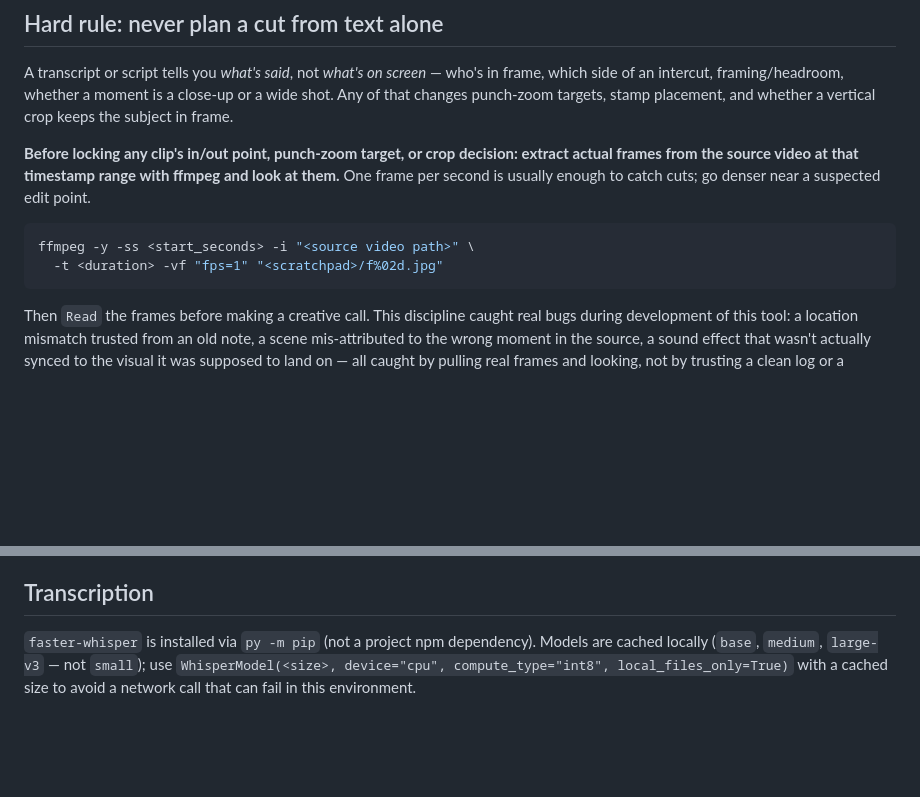
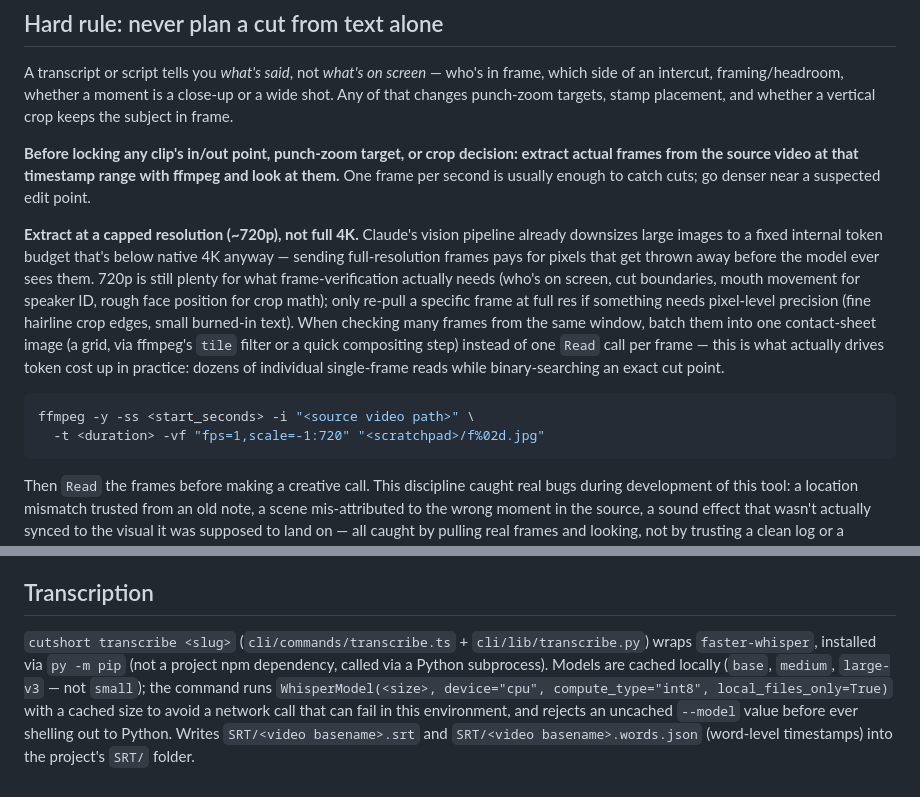
Before and after one commit to JatinPushkarna/Cut-Short, a Markdown page: CLAUDE.md, 2 parts joined by grey strips. Rendered like a GitHub page; blank space fills up the shorter version.

Commit message:
Cap frame-extraction resolution to ~720p, batch into contact sheets
Claude's vision pipeline downsizes large images to a fixed internal token
budget below native 4K anyway, so extracting full-resolution frames pays
for pixel detail that gets discarded before the model sees it. Learned
from a session that ran out of context almost entirely on frame reads
during cut-point binary search -- dozens of individual full-res
single-frame Read calls. 720p is enough for cut boundaries, speaker ID,
and rough crop position; contact-sheet batching addresses the other half
of that cost (one Read call per several frames instead of per frame).

Co-Authored-By: Claude Sonnet 5 <noreply@anthropic.com>

````diff
--- a/CLAUDE.md
+++ b/CLAUDE.md
@@ -50,9 +50,23 @@ decision: extract actual frames from the source video at that timestamp
 range with ffmpeg and look at them.** One frame per second is usually
 enough to catch cuts; go denser near a suspected edit point.
 
+**Extract at a capped resolution (~720p), not full 4K.** Claude's vision
+pipeline already downsizes large images to a fixed internal token budget
+that's below native 4K anyway — sending full-resolution frames pays for
+pixels that get thrown away before the model ever sees them. 720p is
+still plenty for what frame-verification actually needs (who's on screen,
+cut boundaries, mouth movement for speaker ID, rough face position for
+crop math); only re-pull a specific frame at full res if something needs
+pixel-level precision (fine hairline crop edges, small burned-in text).
+When checking many frames from the same window, batch them into one
+contact-sheet image (a grid, via ffmpeg's `tile` filter or a quick
+compositing step) instead of one `Read` call per frame — this is what
+actually drives token cost up in practice: dozens of individual
+single-frame reads while binary-searching an exact cut point.
+
 ```bash
 ffmpeg -y -ss <start_seconds> -i "<source video path>" \
-  -t <duration> -vf "fps=1" "<scratchpad>/f%02d.jpg"
+  -t <duration> -vf "fps=1,scale=-1:720" "<scratchpad>/f%02d.jpg"
 ```
 
 Then `Read` the frames before making a creative call. This discipline
@@ -130,8 +144,13 @@ push/zoom instead of a static frame).
 
 ## Transcription
 
-`faster-whisper` is installed via `py -m pip` (not a project npm
-dependency). Models are cached locally (`base`, `medium`, `large-v3` — not
-`small`); use `WhisperModel(<size>, device="cpu", compute_type="int8",
+`cutshort transcribe <slug>` (`cli/commands/transcribe.ts` +
+`cli/lib/transcribe.py`) wraps `faster-whisper`, installed via `py -m pip`
+(not a project npm dependency, called via a Python subprocess). Models are
+cached locally (`base`, `medium`, `large-v3` — not `small`); the command
+runs `WhisperModel(<size>, device="cpu", compute_type="int8",
 local_files_only=True)` with a cached size to avoid a network call that can
-fail in this environment.
+fail in this environment, and rejects an uncached `--model` value before
+ever shelling out to Python. Writes `SRT/<video basename>.srt` and
+`SRT/<video basename>.words.json` (word-level timestamps) into the
+project's `SRT/` folder.
````
